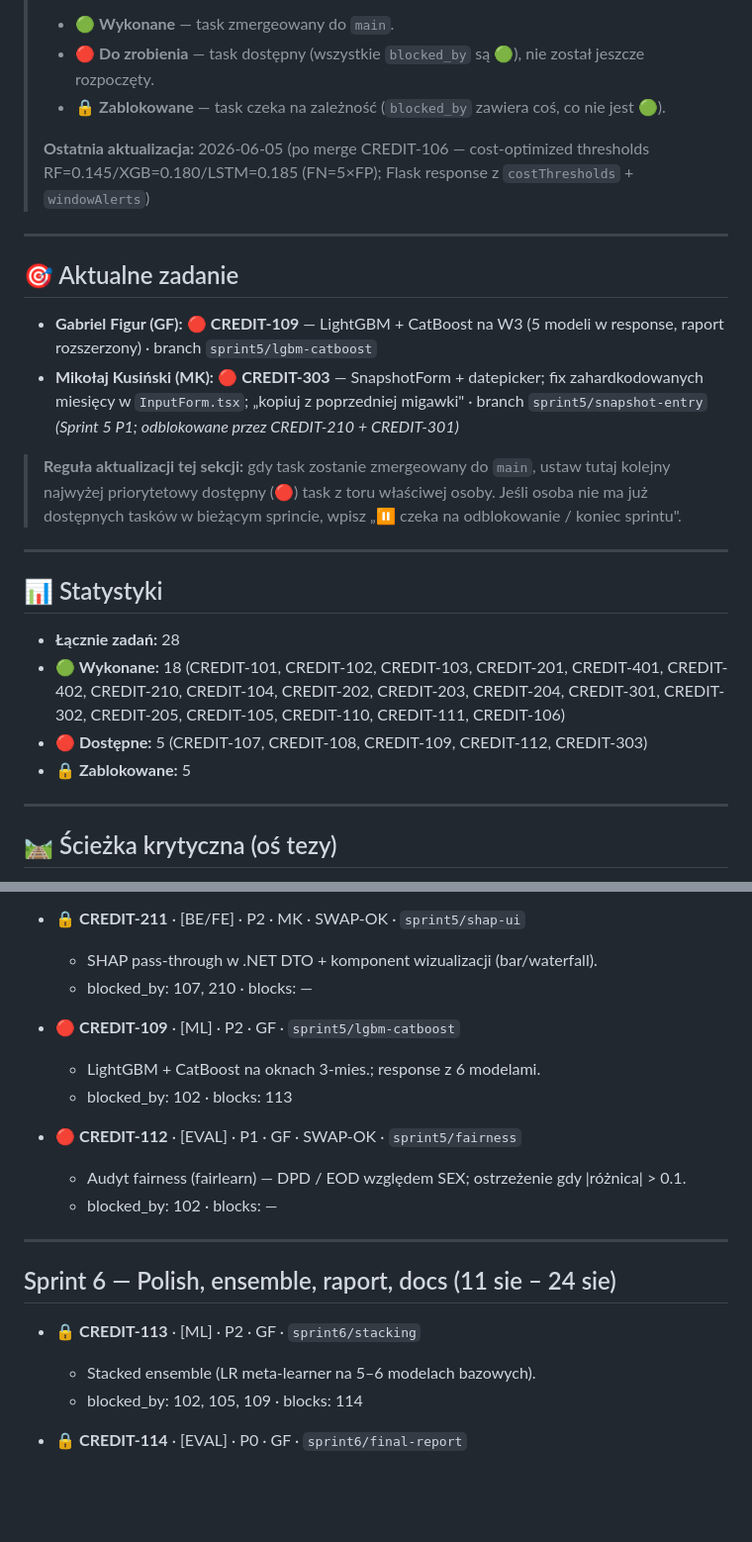
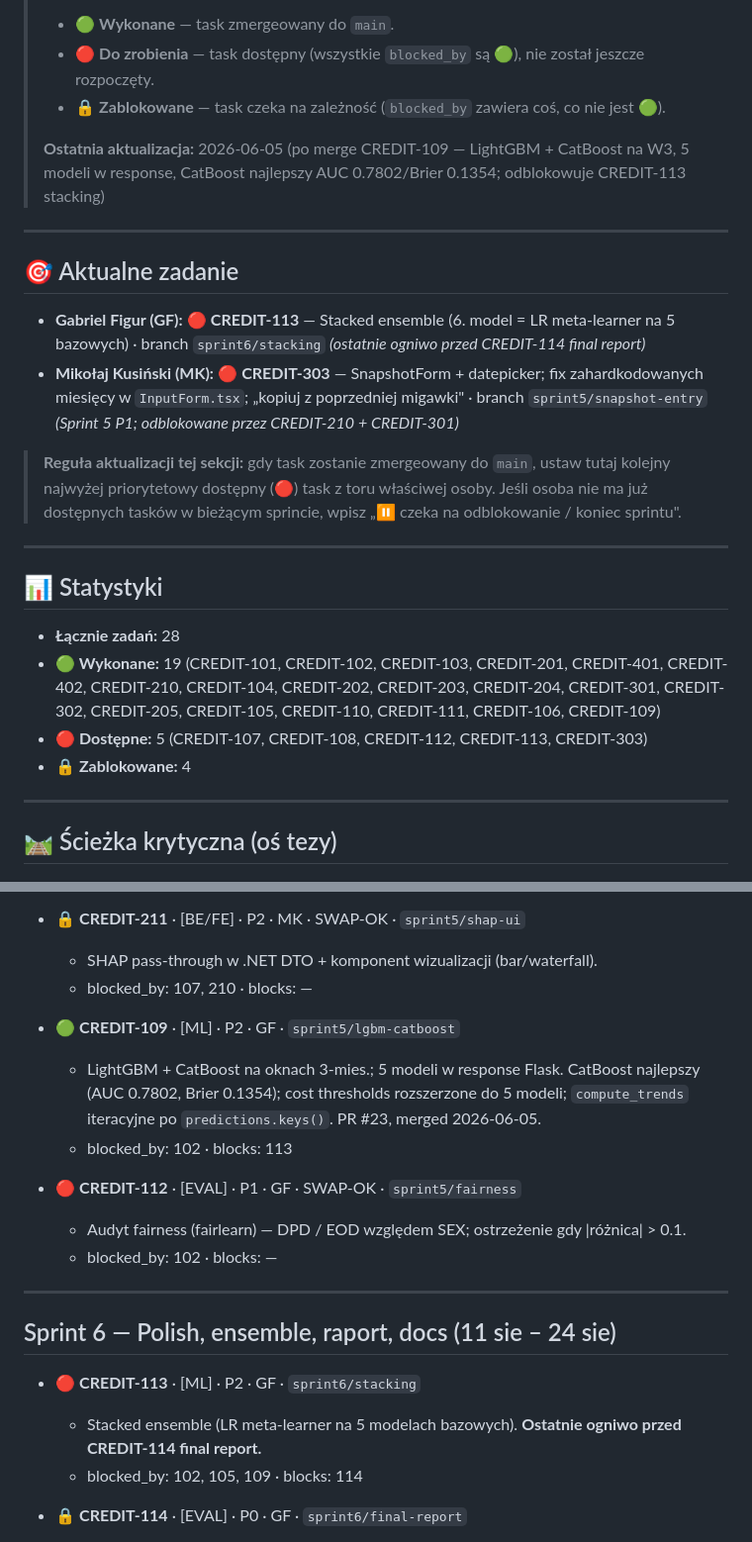
Before and after one commit to Mikolajkusinski/ai-credit-management, a Markdown page: CHECKLIST.md, 2 parts joined by grey strips. Shown at 99% size. Rendered like a GitHub page; blank space fills up the shorter version.

Commit message:
chore: update CHECKLIST after CREDIT-109 merge
- CREDIT-109 -> green; CREDIT-113 unblocked from blocked -> red (only
  remaining blocker was 109; 102 + 105 already green).
- Stats: 19 green / 5 red / 4 blocked.
- "Aktualne zadanie GF" -> CREDIT-113 (stacking ensemble, last link
  before CREDIT-114 final report).
- Date / top-line note updated to mention CatBoost as the new best
  single model after CREDIT-109.

No code changes -- bookkeeping only.

```diff
--- a/CHECKLIST.md
+++ b/CHECKLIST.md
@@ -8,13 +8,13 @@
 > - 🔴 **Do zrobienia** — task dostępny (wszystkie `blocked_by` są 🟢), nie został jeszcze rozpoczęty.
 > - 🔒 **Zablokowane** — task czeka na zależność (`blocked_by` zawiera coś, co nie jest 🟢).
 >
-> **Ostatnia aktualizacja:** 2026-06-05 (po merge CREDIT-106 — cost-optimized thresholds RF=0.145/XGB=0.180/LSTM=0.185 (FN=5×FP); Flask response z `costThresholds` + `windowAlerts`)
+> **Ostatnia aktualizacja:** 2026-06-05 (po merge CREDIT-109 — LightGBM + CatBoost na W3, 5 modeli w response, CatBoost najlepszy AUC 0.7802/Brier 0.1354; odblokowuje CREDIT-113 stacking)
 
 ---
 
 ## 🎯 Aktualne zadanie
 
-- **Gabriel Figur (GF):** 🔴 **CREDIT-109** — LightGBM + CatBoost na W3 (5 modeli w response, raport rozszerzony) · branch `sprint5/lgbm-catboost`
+- **Gabriel Figur (GF):** 🔴 **CREDIT-113** — Stacked ensemble (6. model = LR meta-learner na 5 bazowych) · branch `sprint6/stacking` *(ostatnie ogniwo przed CREDIT-114 final report)*
 - **Mikołaj Kusiński (MK):** 🔴 **CREDIT-303** — SnapshotForm + datepicker; fix zahardkodowanych miesięcy w `InputForm.tsx`; „kopiuj z poprzedniej migawki" · branch `sprint5/snapshot-entry` *(Sprint 5 P1; odblokowane przez CREDIT-210 + CREDIT-301)*
 
 > **Reguła aktualizacji tej sekcji:** gdy task zostanie zmergeowany do `main`, ustaw tutaj kolejny najwyżej priorytetowy dostępny (🔴) task z toru właściwej osoby. Jeśli osoba nie ma już dostępnych tasków w bieżącym sprincie, wpisz „⏸️ czeka na odblokowanie / koniec sprintu".
@@ -24,9 +24,9 @@
 ## 📊 Statystyki
 
 - **Łącznie zadań:** 28
-- **🟢 Wykonane:** 18 (CREDIT-101, CREDIT-102, CREDIT-103, CREDIT-201, CREDIT-401, CREDIT-402, CREDIT-210, CREDIT-104, CREDIT-202, CREDIT-203, CREDIT-204, CREDIT-301, CREDIT-302, CREDIT-205, CREDIT-105, CREDIT-110, CREDIT-111, CREDIT-106)
-- **🔴 Dostępne:** 5 (CREDIT-107, CREDIT-108, CREDIT-109, CREDIT-112, CREDIT-303)
-- **🔒 Zablokowane:** 5
+- **🟢 Wykonane:** 19 (CREDIT-101, CREDIT-102, CREDIT-103, CREDIT-201, CREDIT-401, CREDIT-402, CREDIT-210, CREDIT-104, CREDIT-202, CREDIT-203, CREDIT-204, CREDIT-301, CREDIT-302, CREDIT-205, CREDIT-105, CREDIT-110, CREDIT-111, CREDIT-106, CREDIT-109)
+- **🔴 Dostępne:** 5 (CREDIT-107, CREDIT-108, CREDIT-112, CREDIT-113, CREDIT-303)
+- **🔒 Zablokowane:** 4
 
 ---
 
@@ -146,8 +146,8 @@
   - SHAP pass-through w .NET DTO + komponent wizualizacji (bar/waterfall).
   - blocked_by: 107, 210 · blocks: —
 
-- 🔴 **CREDIT-109** · [ML] · P2 · GF · `sprint5/lgbm-catboost`
-  - LightGBM + CatBoost na oknach 3-mies.; response z 6 modelami.
+- 🟢 **CREDIT-109** · [ML] · P2 · GF · `sprint5/lgbm-catboost`
+  - LightGBM + CatBoost na oknach 3-mies.; 5 modeli w response Flask. CatBoost najlepszy (AUC 0.7802, Brier 0.1354); cost thresholds rozszerzone do 5 modeli; `compute_trends` iteracyjne po `predictions.keys()`. PR #23, merged 2026-06-05.
   - blocked_by: 102 · blocks: 113
 
 - 🔴 **CREDIT-112** · [EVAL] · P1 · GF · SWAP-OK · `sprint5/fairness`
@@ -158,8 +158,8 @@
 
 ## Sprint 6 — Polish, ensemble, raport, docs (11 sie – 24 sie)
 
-- 🔒 **CREDIT-113** · [ML] · P2 · GF · `sprint6/stacking`
-  - Stacked ensemble (LR meta-learner na 5–6 modelach bazowych).
+- 🔴 **CREDIT-113** · [ML] · P2 · GF · `sprint6/stacking`
+  - Stacked ensemble (LR meta-learner na 5 modelach bazowych). **Ostatnie ogniwo przed CREDIT-114 final report.**
   - blocked_by: 102, 105, 109 · blocks: 114
 
 - 🔒 **CREDIT-114** · [EVAL] · P0 · GF · `sprint6/final-report`
```
